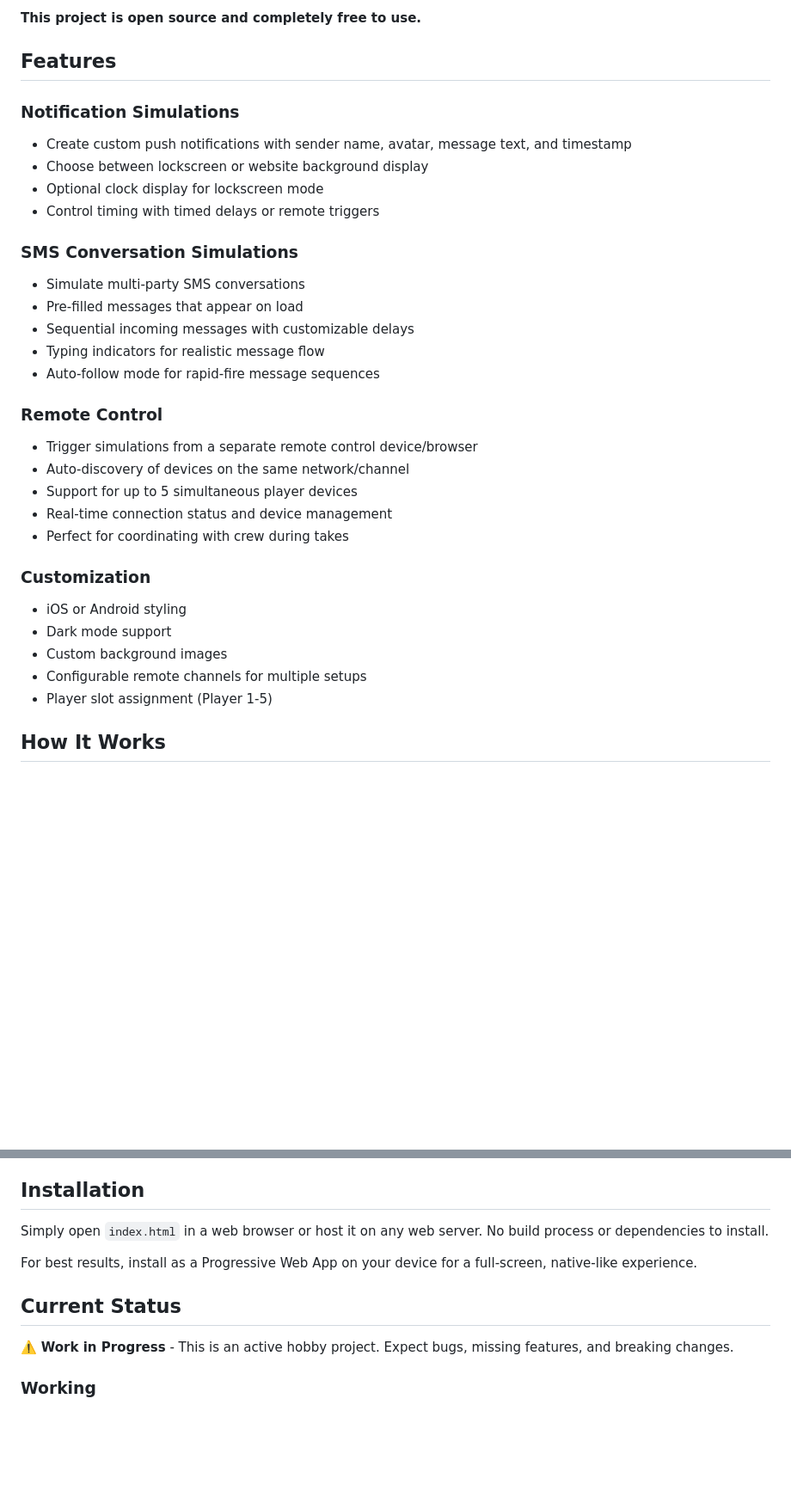
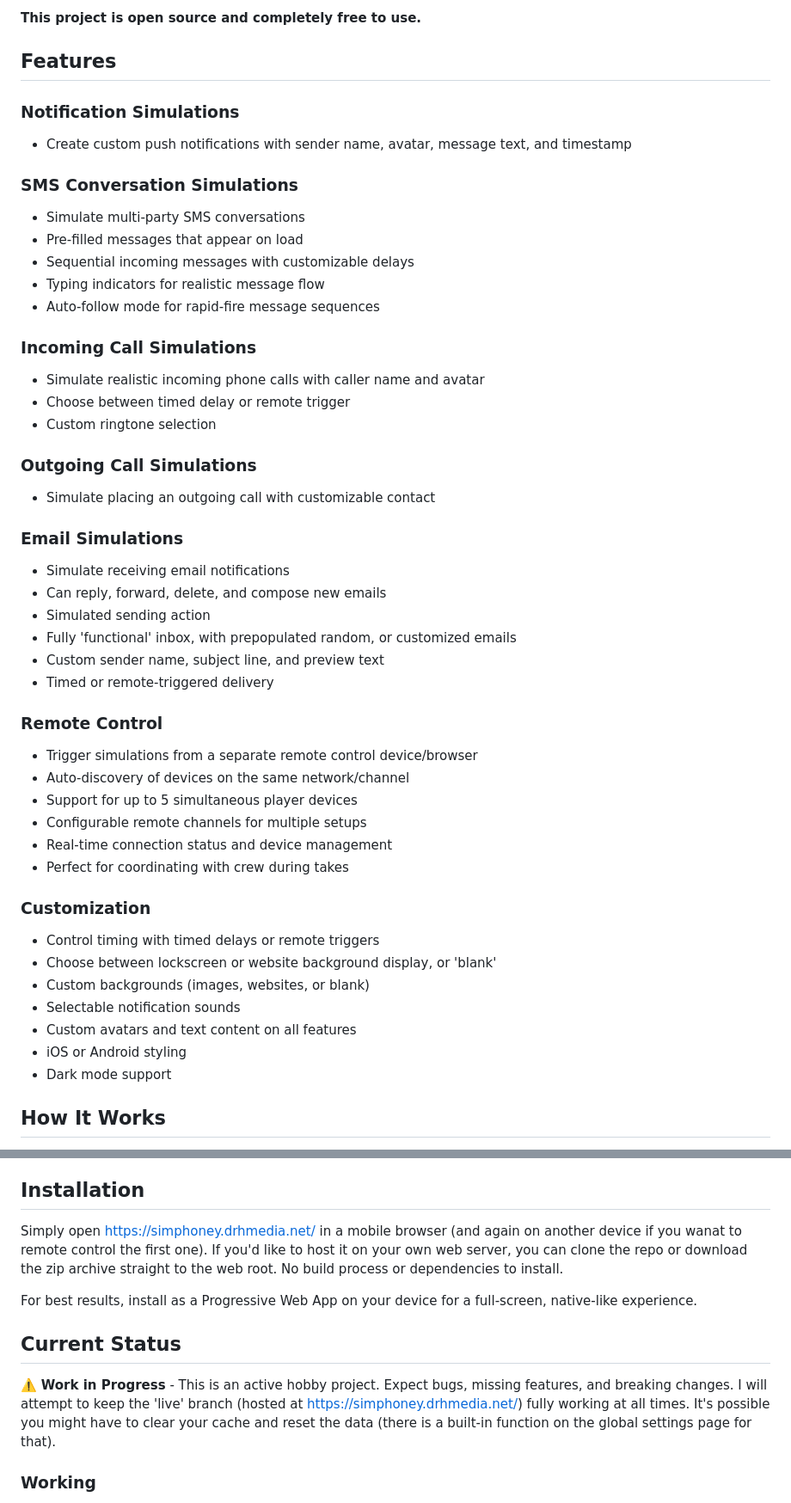
Before and after one commit to davidroberthoare/simphoney, a Markdown page: README.md, 2 parts joined by grey strips. Shown at 86% size. GitHub-like rendering; blank space fills up the shorter version.

```diff
--- a/README.md
+++ b/README.md
@@ -12,12 +12,10 @@ Instead of adding notifications in post or using fake phone mockups, SimPhoney l
 
 ## Features
 
+
 ### Notification Simulations
 
 - Create custom push notifications with sender name, avatar, message text, and timestamp
-- Choose between lockscreen or website background display
-- Optional clock display for lockscreen mode
-- Control timing with timed delays or remote triggers
 
 ### SMS Conversation Simulations
 
@@ -27,21 +25,43 @@ Instead of adding notifications in post or using fake phone mockups, SimPhoney l
 - Typing indicators for realistic message flow
 - Auto-follow mode for rapid-fire message sequences
 
+### Incoming Call Simulations
+
+- Simulate realistic incoming phone calls with caller name and avatar
+- Choose between timed delay or remote trigger
+- Custom ringtone selection
+
+### Outgoing Call Simulations
+
+- Simulate placing an outgoing call with customizable contact
+
+### Email Simulations
+
+- Simulate receiving email notifications
+- Can reply, forward, delete, and compose new emails
+- Simulated sending action
+- Fully 'functional' inbox, with prepopulated random, or customized emails
+- Custom sender name, subject line, and preview text
+- Timed or remote-triggered delivery
+
 ### Remote Control
 
 - Trigger simulations from a separate remote control device/browser
 - Auto-discovery of devices on the same network/channel
 - Support for up to 5 simultaneous player devices
+- Configurable remote channels for multiple setups
 - Real-time connection status and device management
 - Perfect for coordinating with crew during takes
 
 ### Customization
 
+- Control timing with timed delays or remote triggers
+- Choose between lockscreen or website background display, or 'blank'
+- Custom backgrounds (images, websites, or blank)
+- Selectable notification sounds
+- Custom avatars and text content on all features
 - iOS or Android styling
 - Dark mode support
-- Custom background images
-- Configurable remote channels for multiple setups
-- Player slot assignment (Player 1-5)
 
 ## How It Works
 
@@ -72,13 +92,13 @@ Built with:
 
 ## Installation
 
-Simply open `index.html` in a web browser or host it on any web server. No build process or dependencies to install.
+Simply open [https://simphoney.drhmedia.net/](https://simphoney.drhmedia.net/) in a mobile browser (and again on another device if you wanat to remote control the first one). If you'd like to host it on your own web server, you can clone the repo or download the zip archive straight to the web root. No build process or dependencies to install.
 
 For best results, install as a Progressive Web App on your device for a full-screen, native-like experience.
 
 ## Current Status
 
-⚠️ **Work in Progress** - This is an active hobby project. Expect bugs, missing features, and breaking changes.
+⚠️ **Work in Progress** - This is an active hobby project. Expect bugs, missing features, and breaking changes. I will attempt to keep the 'live' branch (hosted at https://simphoney.drhmedia.net/) fully working at all times. It's possible you might have to clear your cache and reset the data (there is a built-in function on the global settings page for that).
 
 ### Working
 
```
